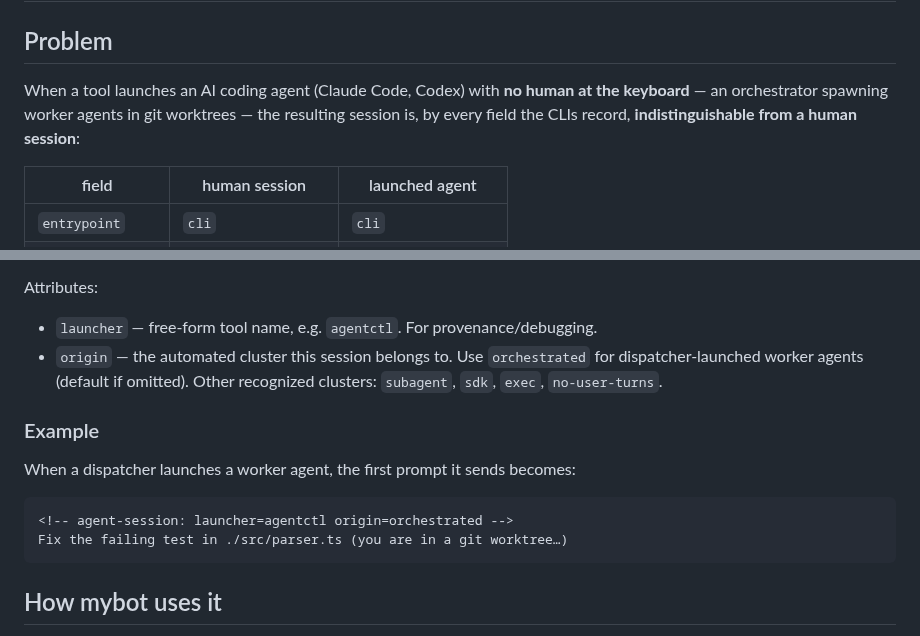
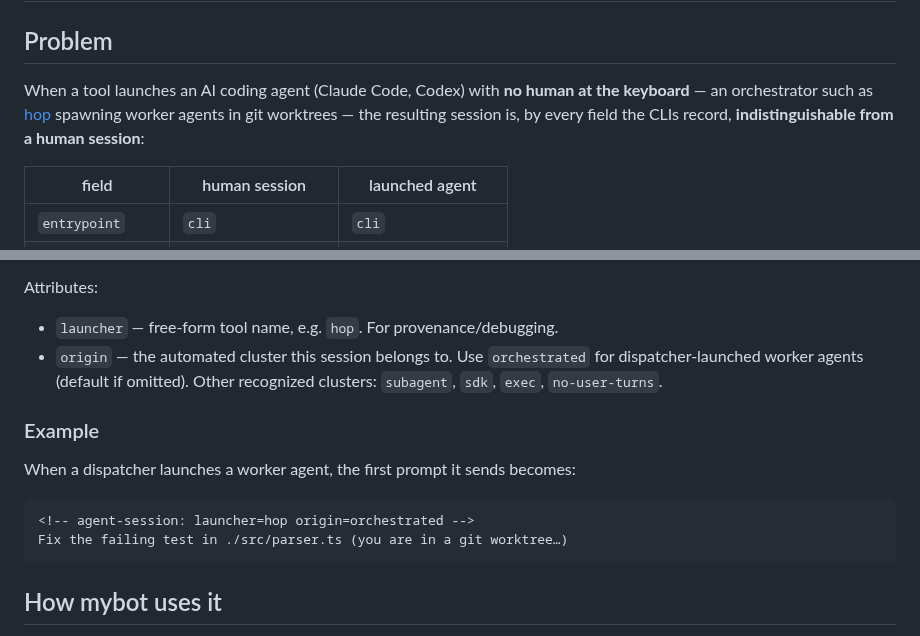
Before and after one commit to jzhoulab/mybot, a Markdown page: docs/agent-session-convention.md, 2 parts joined by grey strips. Drawn GitHub-style.

````diff
--- a/docs/agent-session-convention.md
+++ b/docs/agent-session-convention.md
@@ -3,9 +3,9 @@
 ## Problem
 
 When a tool launches an AI coding agent (Claude Code, Codex) with **no human at
-the keyboard** — an orchestrator spawning worker agents
-in git worktrees — the resulting session is, by every field the CLIs record,
-**indistinguishable from a human session**:
+the keyboard** — an orchestrator such as [hop](https://github.com/jzthree/hop)
+spawning worker agents in git worktrees — the resulting session is, by every
+field the CLIs record, **indistinguishable from a human session**:
 
 | field          | human session | launched agent |
 |----------------|---------------|--------------------|
@@ -35,7 +35,7 @@ line to the agent's initial prompt**:
 
 Attributes:
 
-- `launcher` — free-form tool name, e.g. `agentctl`. For provenance/debugging.
+- `launcher` — free-form tool name, e.g. `hop`. For provenance/debugging.
 - `origin` — the automated cluster this session belongs to. Use `orchestrated`
   for dispatcher-launched worker agents (default if omitted). Other recognized
   clusters: `subagent`, `sdk`, `exec`, `no-user-turns`.
@@ -45,7 +45,7 @@ Attributes:
 When a dispatcher launches a worker agent, the first prompt it sends becomes:
 
 ```
-<!-- agent-session: launcher=agentctl origin=orchestrated -->
+<!-- agent-session: launcher=hop origin=orchestrated -->
 Fix the failing test in ./src/parser.ts (you are in a git worktree…)
 ```
 
````
Also changed, not shown: README.md (+62 -17 lines), docs/assets/hero-dark.png, docs/assets/hero-light.png, 3 other files.
